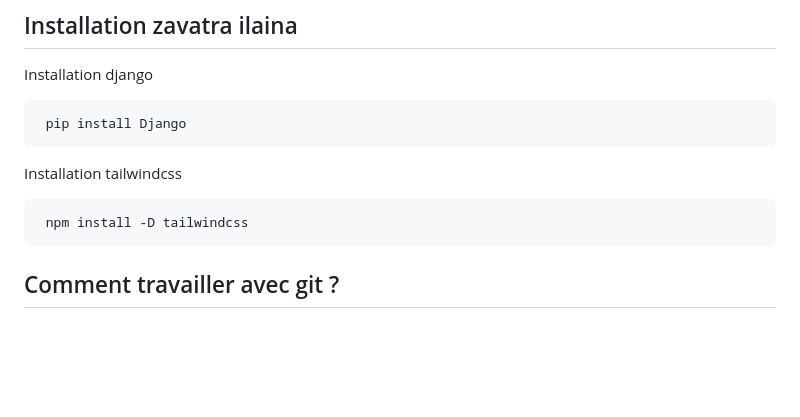
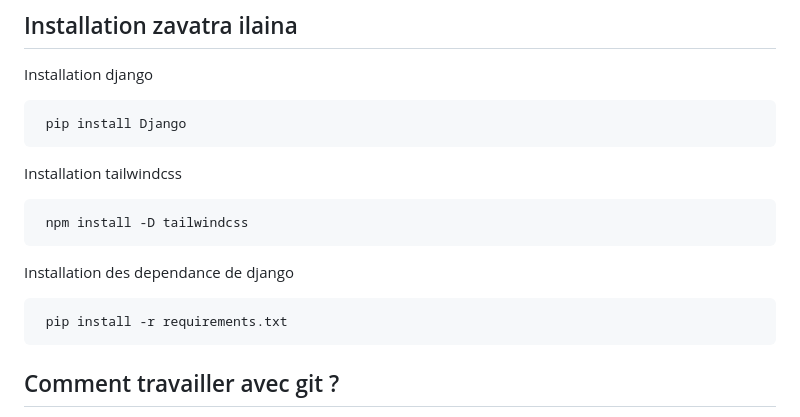
Before and after one commit to sevari/Gest_pharma_Django, a Markdown page: README.md, the part around the change. Rendered like a GitHub page; blank space fills up the shorter version.

Commit message:
ajout  anle requiremnets.txt anamora installation an dependance atao

````diff
--- a/README.md
+++ b/README.md
@@ -29,6 +29,13 @@ Installation tailwindcss
 ```bash
  npm install -D tailwindcss
 ```
+
+Installation des dependance de django
+
+```bash
+ pip install -r requirements.txt
+```
+
 
 ## Comment travailler avec git ?
 
````
